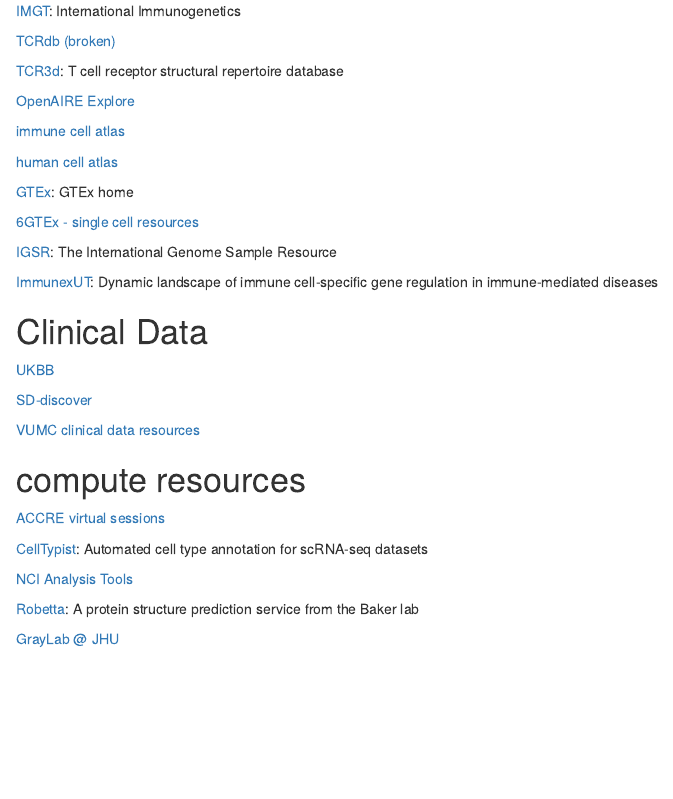
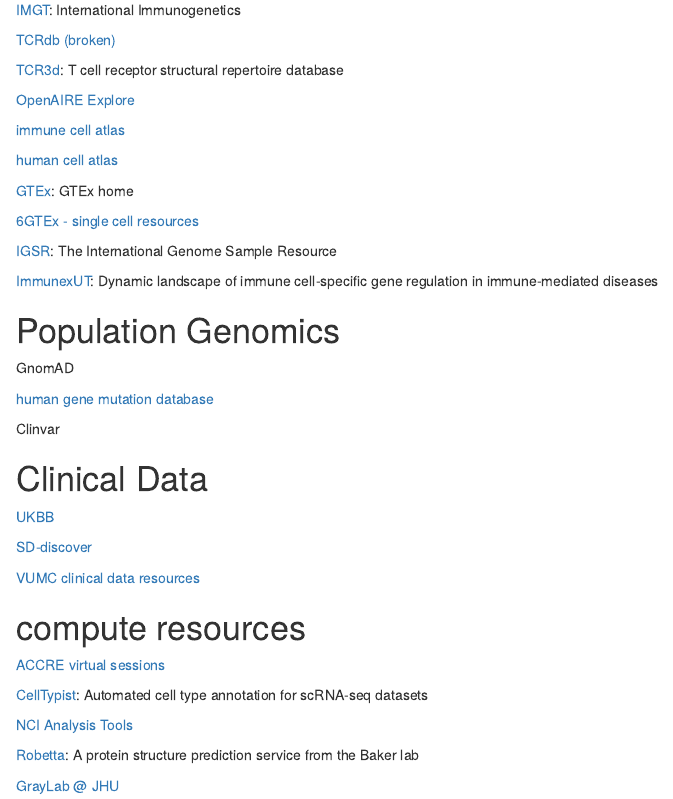
Before and after one commit to rcorty/rcorty.github.io, an R Markdown document (home.Rmd): the page in a window 1100 px wide, from 1260 px down before the commit and from 1230 px down after it, so that both start at the same text. Rendered offline with R 4.5, knitr and Pandoc, with nearby package versions; drawn as R Markdown's standard HTML page in place of the format the file asks for.

Commit message:
added a few

```diff
--- a/home.Rmd
+++ b/home.Rmd
@@ -95,6 +93,13 @@
 
 [ImmunexUT](https://www.immunexut.org/top): Dynamic landscape of immune cell-specific gene regulation in immune-mediated diseases
 
+# Population Genomics
+
+GnomAD
+
+[human gene mutation database](https://www.hgmd.cf.ac.uk/)
+
+Clinvar
 
 
 # Clinical Data
```
Also changed, not shown: home.html, home.Rmd (4 more changed lines).
